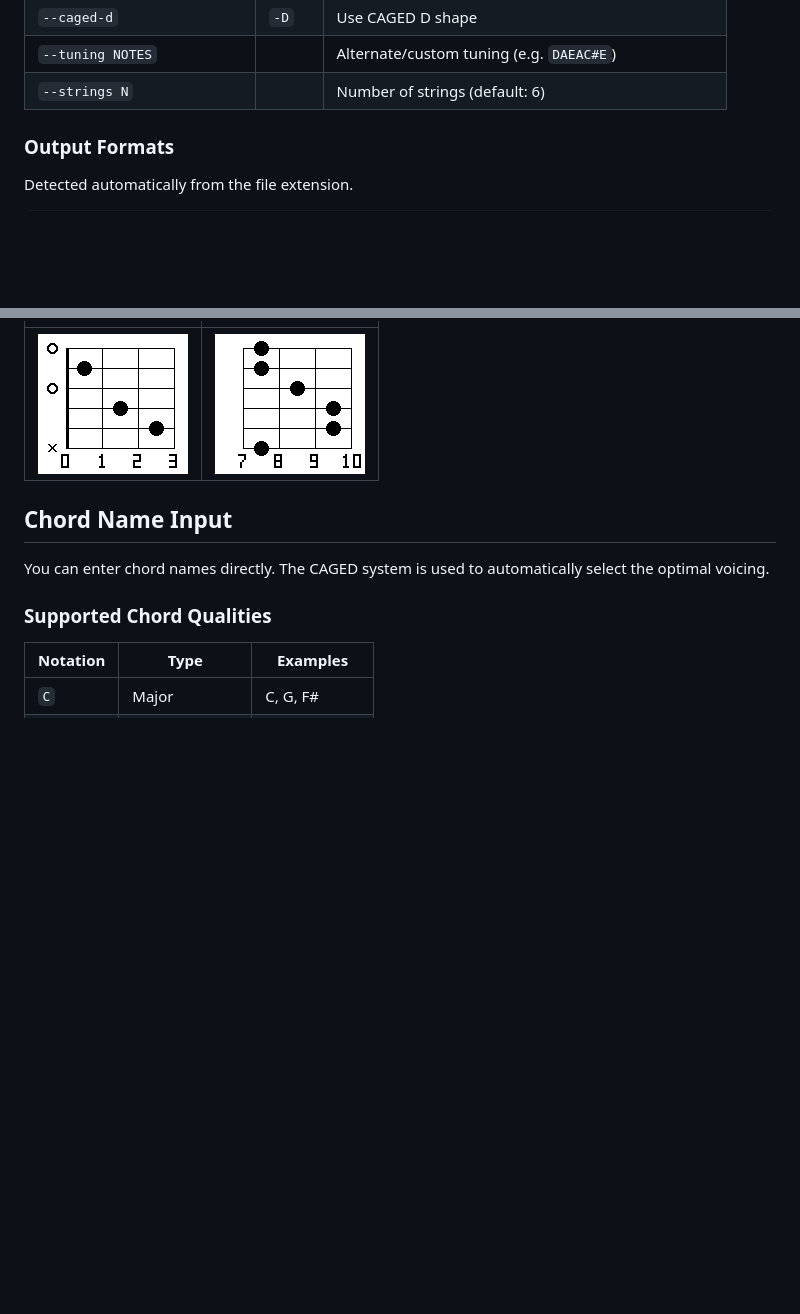
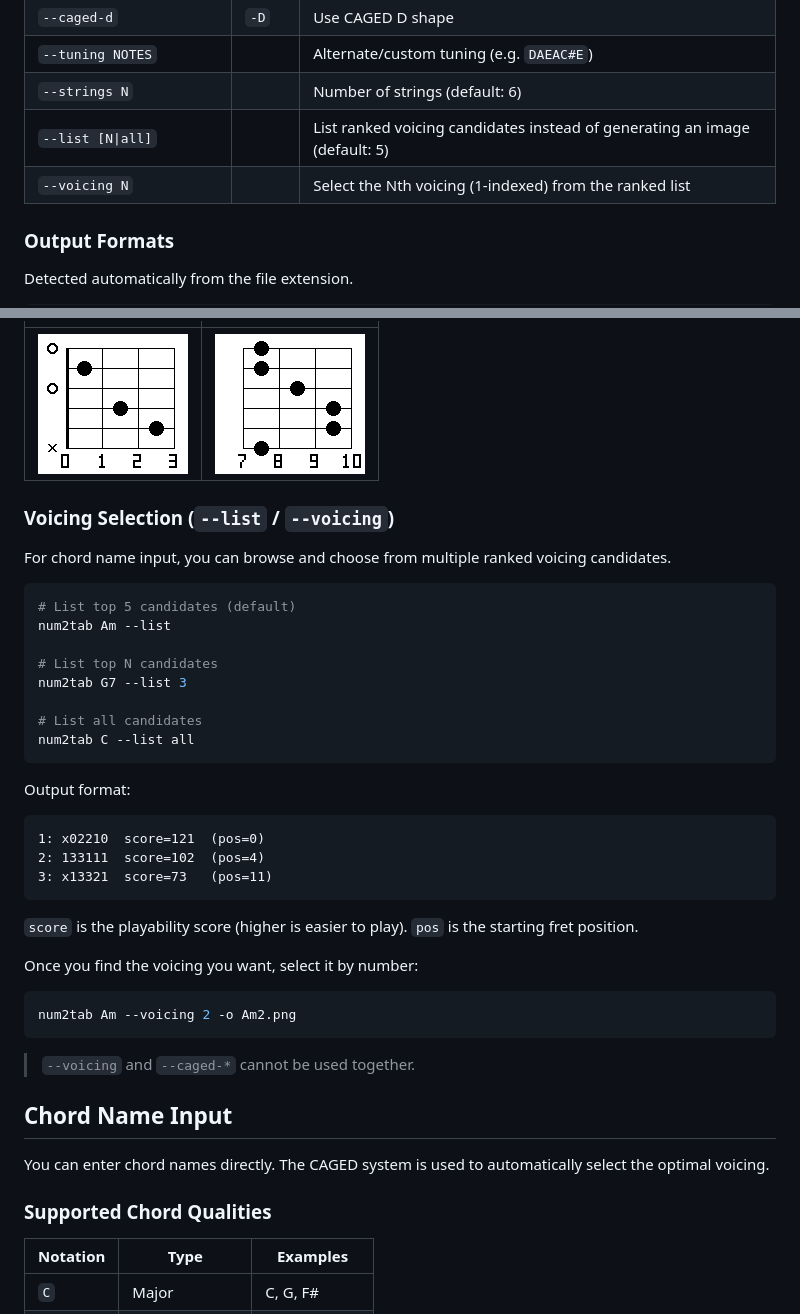
Before and after one commit to K-REBO/num2tab, a Markdown page: README.md, 2 parts joined by grey strips. Rendered like a GitHub page; blank space fills up the shorter version.

````diff
--- a/README.md
+++ b/README.md
@@ -59,6 +59,8 @@ num2tab G7 -o G7.png
 | `--caged-d` | `-D` | Use CAGED D shape |
 | `--tuning NOTES` | | Alternate/custom tuning (e.g. `DAEAC#E`) |
 | `--strings N` | | Number of strings (default: 6) |
+| `--list [N\|all]` | | List ranked voicing candidates instead of generating an image (default: 5) |
+| `--voicing N` | | Select the Nth voicing (1-indexed) from the ranked list |
 
 ### Output Formats
 
@@ -152,6 +154,38 @@ num2tab C -E --ox -o C_Eshape.png   # E shape (high position)
 |---------|---------|
 | ![C shape](docs/images/option_caged_C.png) | ![E shape](docs/images/option_caged_E.png) |
 
+### Voicing Selection (`--list` / `--voicing`)
+
+For chord name input, you can browse and choose from multiple ranked voicing candidates.
+
+```bash
+# List top 5 candidates (default)
+num2tab Am --list
+
+# List top N candidates
+num2tab G7 --list 3
+
+# List all candidates
+num2tab C --list all
+```
+
+Output format:
+```
+1: x02210  score=121  (pos=0)
+2: 133111  score=102  (pos=4)
+3: x13321  score=73   (pos=11)
+```
+
+`score` is the playability score (higher is easier to play). `pos` is the starting fret position.
+
+Once you find the voicing you want, select it by number:
+
+```bash
+num2tab Am --voicing 2 -o Am2.png
+```
+
+> `--voicing` and `--caged-*` cannot be used together.
+
 ## Chord Name Input
 
 You can enter chord names directly. The CAGED system is used to automatically select the optimal voicing.
````
Also changed, not shown: docs/README.ja.md (+34 -0 lines).
